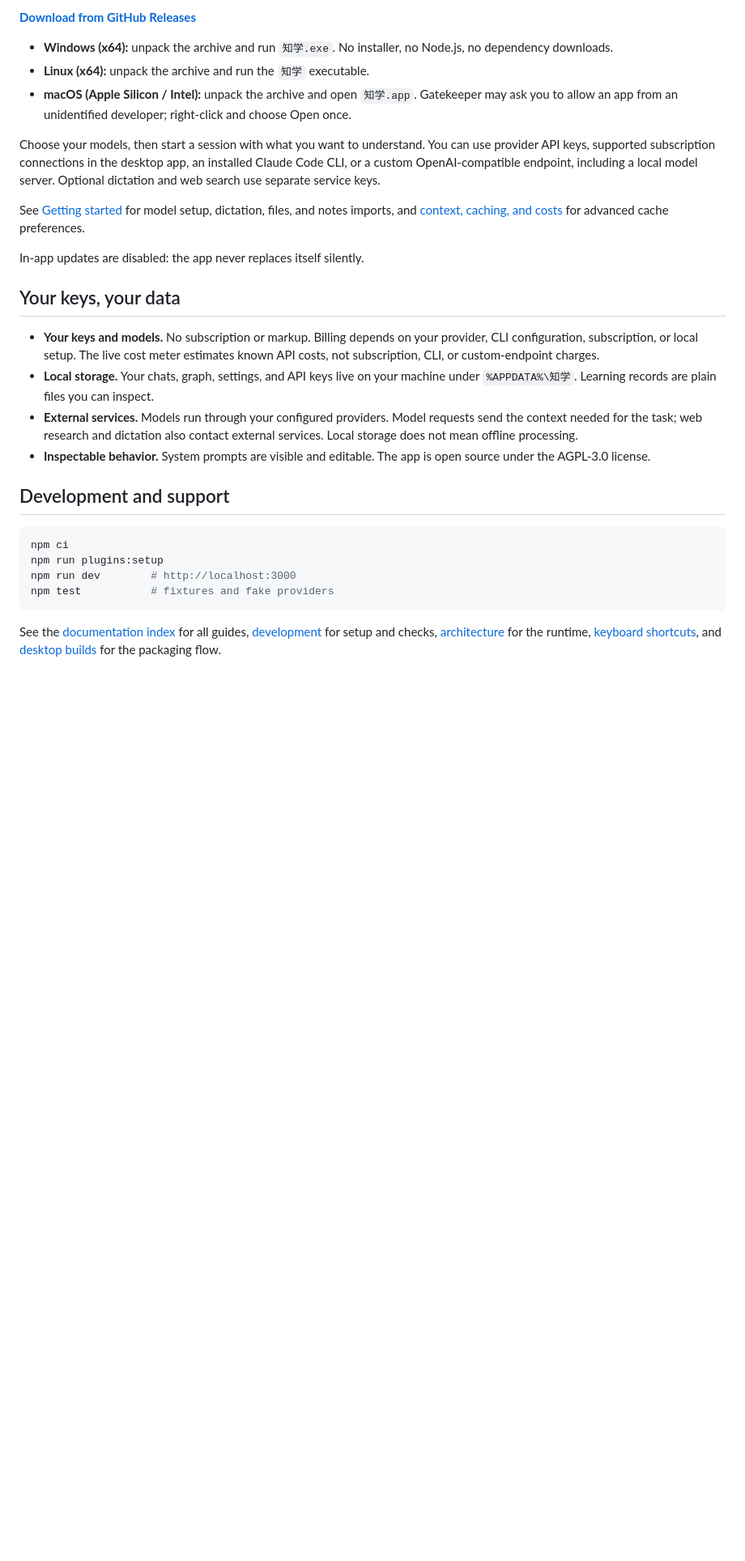
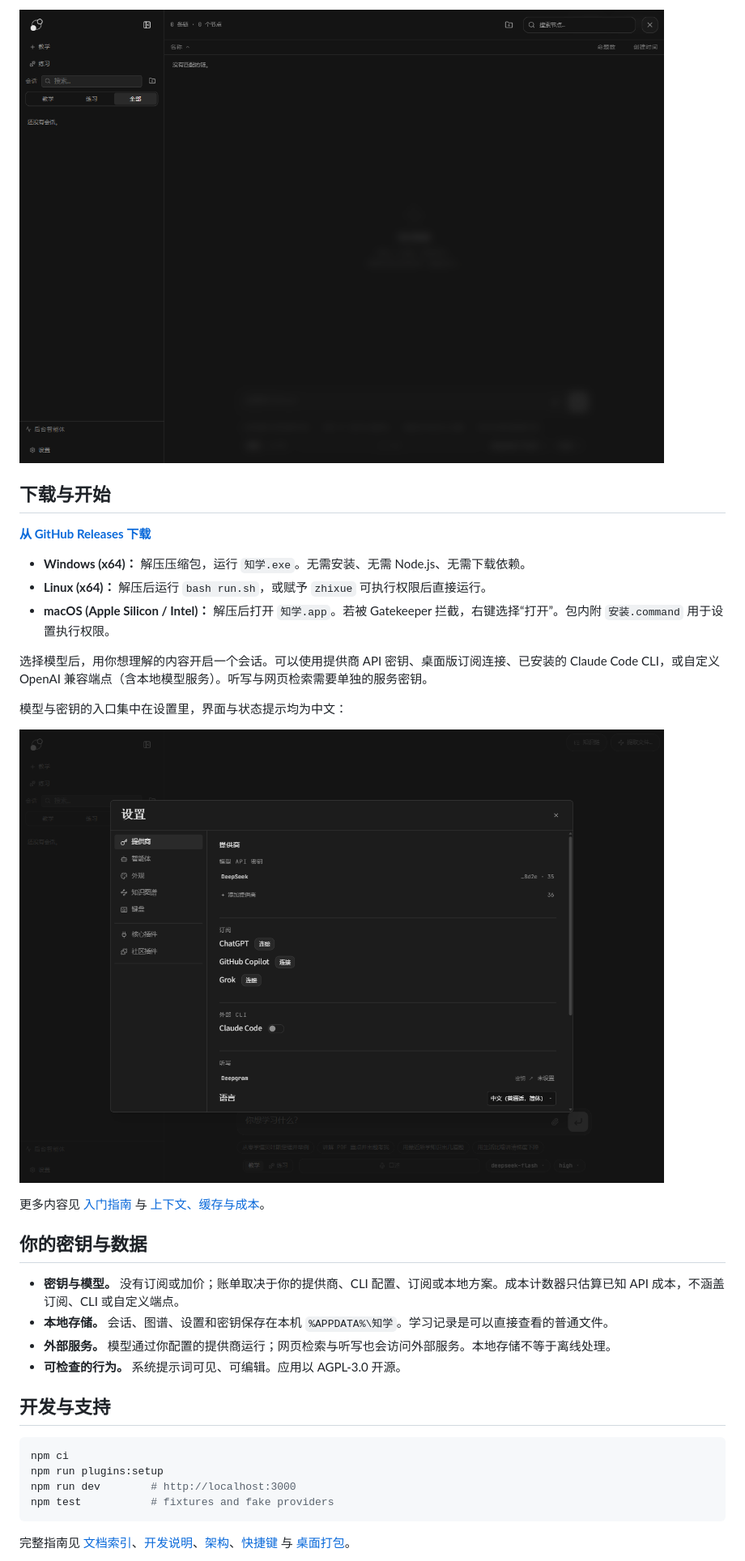
Before and after one commit to xipantingfeng/learn-harness-zh, a Markdown page: README.md, the part around one of its changes. Shown at 81% size. Drawn GitHub-style; pictures changed too: docs/assets/zh/knowledge-graph.png (added), docs/assets/zh/settings.png (added); blank space fills up the shorter version.

Commit message:
Add multilingual documentation and feature highlights

````diff
--- a/README.md
+++ b/README.md
@@ -44,24 +51,30 @@ Future teaching sessions can read the graph instead of starting from scratch. Pr
 
-**[Download from GitHub Releases](https://github.com/xipantingfeng/learn-harness-zh/releases/latest)**
+![知识图谱界面](docs/assets/zh/knowledge-graph.png)
 
-- **Windows (x64):** unpack the archive and run `知学.exe`. No installer, no Node.js, no dependency downloads.
-- **Linux (x64):** unpack the archive and run the `知学` executable.
-- **macOS (Apple Silicon / Intel):** unpack the archive and open `知学.app`. Gatekeeper may ask you to allow an app from an unidentified developer; right-click and choose Open once.
+## 下载与开始
 
-Choose your models, then start a session with what you want to understand. You can use provider API keys, supported subscription connections in the desktop app, an installed Claude Code CLI, or a custom OpenAI-compatible endpoint, including a local model server. Optional dictation and web search use separate service keys.
+**[从 GitHub Releases 下载](https://github.com/xipantingfeng/learn-harness-zh/releases/latest)**
 
-See [Getting started](docs/getting-started.md) for model setup, dictation, files, and notes imports, and [context, caching, and costs](docs/compaction-accounting.md) for advanced cache preferences.
+- **Windows (x64)：** 解压压缩包，运行 `知学.exe`。无需安装、无需 Node.js、无需下载依赖。
+- **Linux (x64)：** 解压后运行 `bash run.sh`，或赋予 `zhixue` 可执行权限后直接运行。
+- **macOS (Apple Silicon / Intel)：** 解压后打开 `知学.app`。若被 Gatekeeper 拦截，右键选择“打开”。包内附 `安装.command` 用于设置执行权限。
 
-In-app updates are disabled: the app never replaces itself silently.
+选择模型后，用你想理解的内容开启一个会话。可以使用提供商 API 密钥、桌面版订阅连接、已安装的 Claude Code CLI，或自定义 OpenAI 兼容端点（含本地模型服务）。听写与网页检索需要单独的服务密钥。
 
-## Your keys, your data
+模型与密钥的入口集中在设置里，界面与状态提示均为中文：
 
-- **Your keys and models.** No subscription or markup. Billing depends on your provider, CLI configuration, subscription, or local setup. The live cost meter estimates known API costs, not subscription, CLI, or custom-endpoint charges.
-- **Local storage.** Your chats, graph, settings, and API keys live on your machine under `%APPDATA%\知学`. Learning records are plain files you can inspect.
-- **External services.** Models run through your configured providers. Model requests send the context needed for the task; web research and dictation also contact external services. Local storage does not mean offline processing.
-- **Inspectable behavior.** System prompts are visible and editable. The app is open source under the AGPL-3.0 license.
+![设置界面](docs/assets/zh/settings.png)
 
-## Development and support
+更多内容见 [入门指南](docs/getting-started.md) 与 [上下文、缓存与成本](docs/compaction-accounting.md)。
+
+## 你的密钥与数据
+
+- **密钥与模型。** 没有订阅或加价；账单取决于你的提供商、CLI 配置、订阅或本地方案。成本计数器只估算已知 API 成本，不涵盖订阅、CLI 或自定义端点。
+- **本地存储。** 会话、图谱、设置和密钥保存在本机 `%APPDATA%\知学`。学习记录是可以直接查看的普通文件。
+- **外部服务。** 模型通过你配置的提供商运行；网页检索与听写也会访问外部服务。本地存储不等于离线处理。
+- **可检查的行为。** 系统提示词可见、可编辑。应用以 AGPL-3.0 开源。
+
+## 开发与支持
 
 ```bash
 npm ci
@@ -70,5 +83,5 @@ npm run dev        # http://localhost:3000
 npm test           # fixtures and fake providers
 ```
 
-See the [documentation index](docs/README.md) for all guides, [development](docs/development.md) for setup and checks, [architecture](docs/architecture.md) for the runtime, [keyboard shortcuts](docs/keyboard.md), and [desktop builds](docs/zh-CN/build-windows.md) for the packaging flow.
+完整指南见 [文档索引](docs/README.md)、[开发说明](docs/development.md)、[架构](docs/architecture.md)、[快捷键](docs/keyboard.md) 与 [桌面打包](docs/zh-CN/build-windows.md)。
 
````
Also changed, not shown: other parts of README.md (+37 -33 lines), README.en.md (added, +93 -0 lines), README.ja.md (added, +93 -0 lines), docs/assets/zh/banner.png (added).
